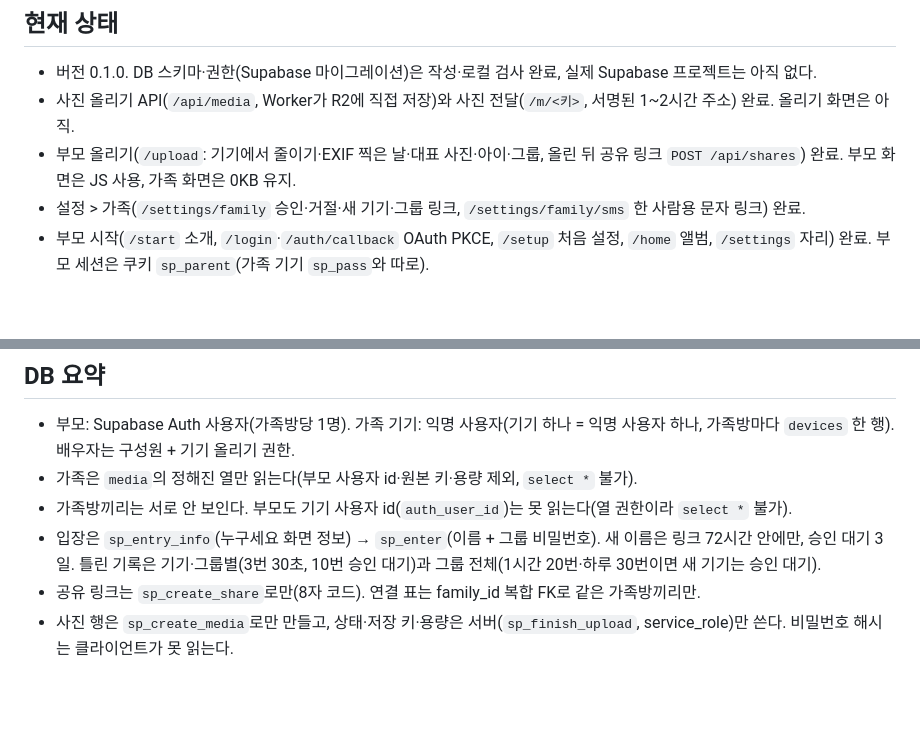
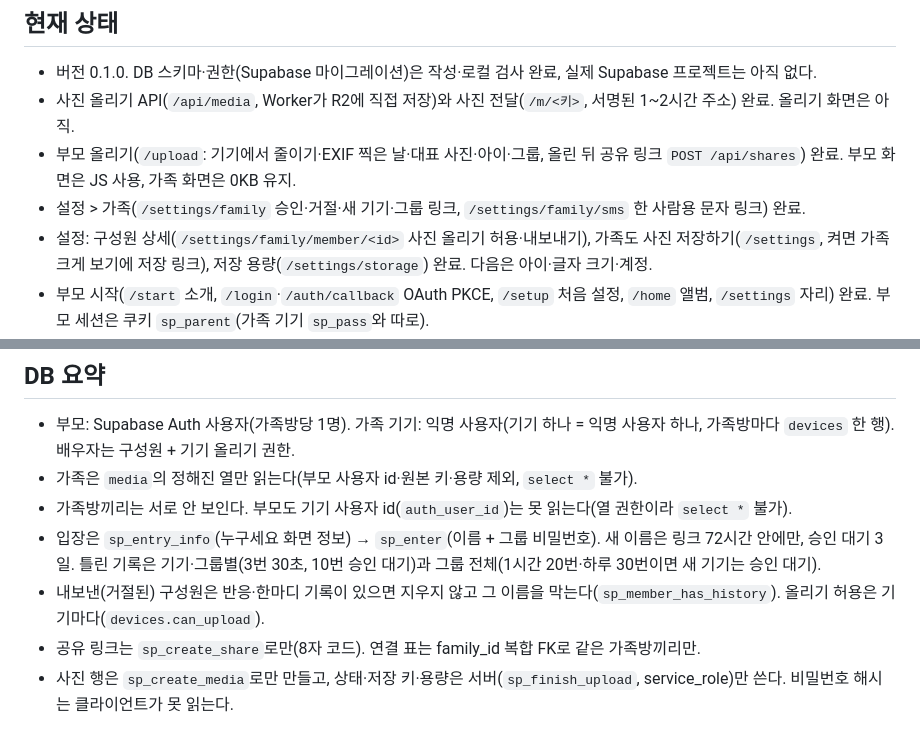
Before and after one commit to mjkang0987/sweepea, a Markdown page: index.md, 2 parts joined by grey strips. Rendered like a GitHub page; blank space fills up the shorter version.

```diff
--- a/index.md
+++ b/index.md
@@ -8,6 +8,7 @@
 - 사진 올리기 API(`/api/media`, Worker가 R2에 직접 저장)와 사진 전달(`/m/<키>`, 서명된 1~2시간 주소) 완료. 올리기 화면은 아직.
 - 부모 올리기(`/upload`: 기기에서 줄이기·EXIF 찍은 날·대표 사진·아이·그룹, 올린 뒤 공유 링크 `POST /api/shares`) 완료. 부모 화면은 JS 사용, 가족 화면은 0KB 유지.
 - 설정 > 가족(`/settings/family` 승인·거절·새 기기·그룹 링크, `/settings/family/sms` 한 사람용 문자 링크) 완료.
+- 설정: 구성원 상세(`/settings/family/member/<id>` 사진 올리기 허용·내보내기), 가족도 사진 저장하기(`/settings`, 켜면 가족 크게 보기에 저장 링크), 저장 용량(`/settings/storage`) 완료. 다음은 아이·글자 크기·계정.
 - 부모 시작(`/start` 소개, `/login`·`/auth/callback` OAuth PKCE, `/setup` 처음 설정, `/home` 앨범, `/settings` 자리) 완료. 부모 세션은 쿠키 `sp_parent`(가족 기기 `sp_pass`와 따로).
 - 조부모 앨범(`/album` 넘겨 보기·모아 보기, `/album/<id>` 크게 보기, 집 고르기)과 하트·반응·한마디(폼 POST, `sp_react`·`sp_comment`) 완료.
 - 가족 입장 화면(링크 → 누구세요 → 비밀번호 → 앨범·승인 대기·안내) 완료. mock 백엔드로 동작 확인, 앨범은 자리만. 기기 하나로 여러 가족방에 들어간다(가족방마다 승인·차단 따로). 다음 이슈는 plan.md 참고.
@@ -64,6 +65,7 @@ supabase/tests/         로컬 Postgres 16으로 권한 시나리오 검사 (stu
 - 가족은 `media`의 정해진 열만 읽는다(부모 사용자 id·원본 키·용량 제외, `select *` 불가).
 - 가족방끼리는 서로 안 보인다. 부모도 기기 사용자 id(`auth_user_id`)는 못 읽는다(열 권한이라 `select *` 불가).
 - 입장은 `sp_entry_info`(누구세요 화면 정보) → `sp_enter`(이름 + 그룹 비밀번호). 새 이름은 링크 72시간 안에만, 승인 대기 3일. 틀린 기록은 기기·그룹별(3번 30초, 10번 승인 대기)과 그룹 전체(1시간 20번·하루 30번이면 새 기기는 승인 대기).
+- 내보낸(거절된) 구성원은 반응·한마디 기록이 있으면 지우지 않고 그 이름을 막는다(`sp_member_has_history`). 올리기 허용은 기기마다(`devices.can_upload`).
 - 공유 링크는 `sp_create_share`로만(8자 코드). 연결 표는 family_id 복합 FK로 같은 가족방끼리만.
 - 사진 행은 `sp_create_media`로만 만들고, 상태·저장 키·용량은 서버(`sp_finish_upload`, service_role)만 쓴다. 비밀번호 해시는 클라이언트가 못 읽는다.
 
```
Also changed, not shown: plan.md (+3 -1 lines).
